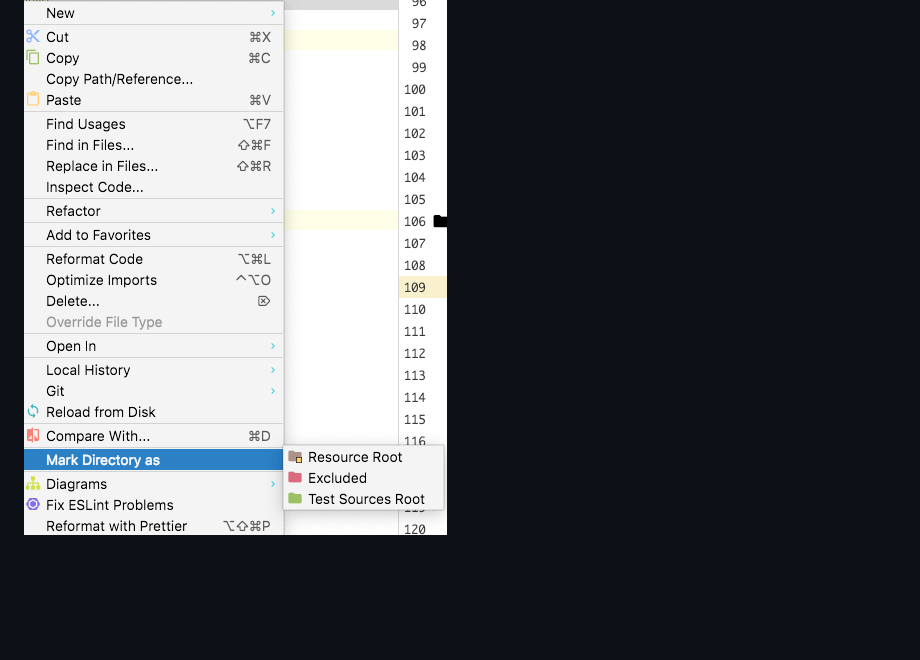
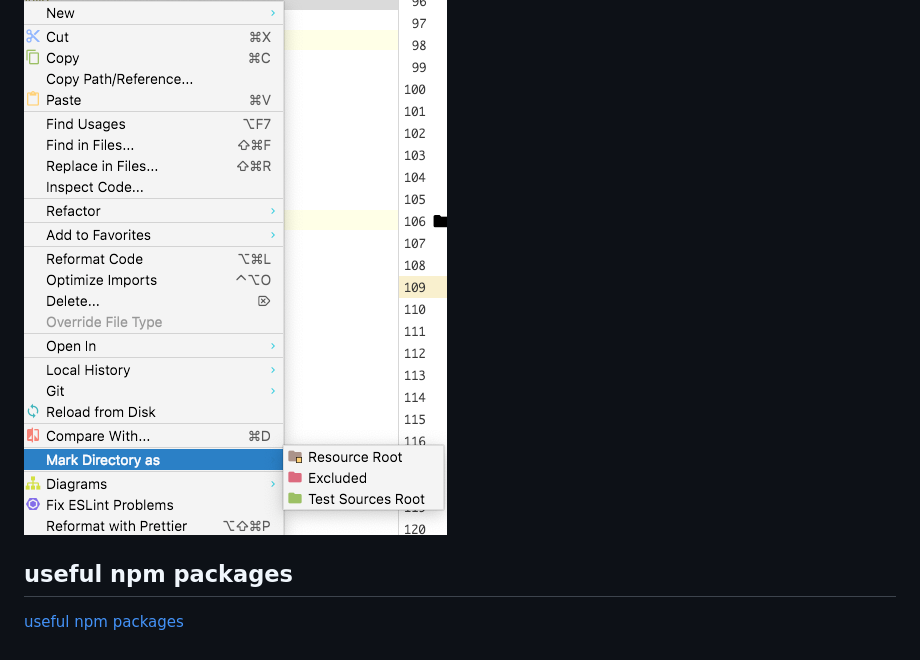
Before and after one commit to BhaskarMantralaHub/demo-nodejs, a Markdown page: readme.md, the part around the change. Rendered like a GitHub page; blank space fills up the shorter version.

```diff
--- a/readme.md
+++ b/readme.md
@@ -126,3 +126,7 @@ https://github.com/nvm-sh/nvm
 
  Right click on build directory where js extension files exist and mark it as excluded
  ![exclude-directory](resources/exclude-directory.png)
+
+## useful npm packages
+
+[useful npm packages](useful-npm-packages.md)
```
Also changed, not shown: useful-npm-packages.md (added, +7 -0 lines).
